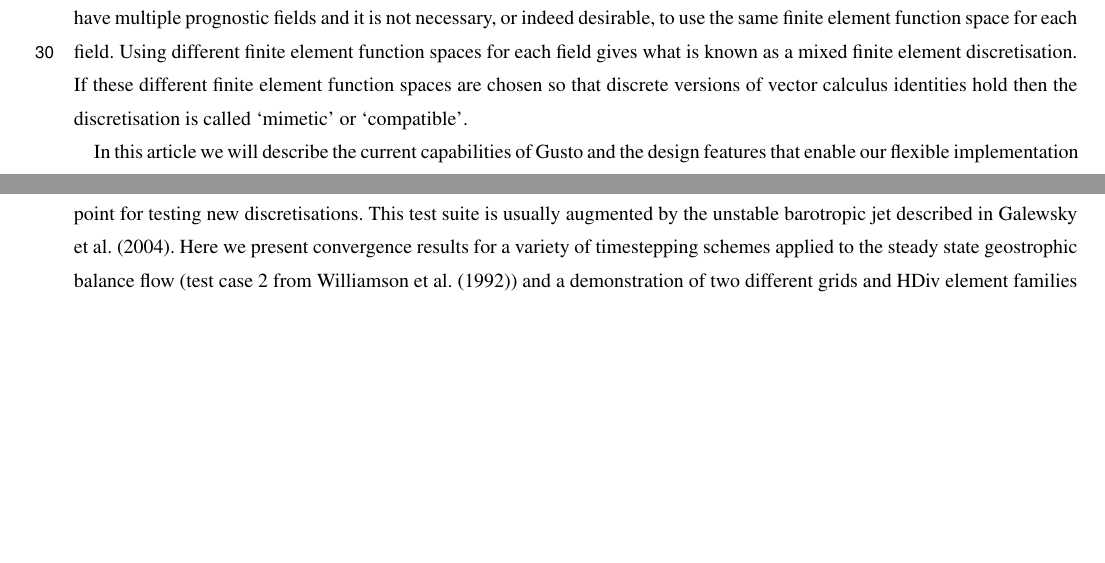
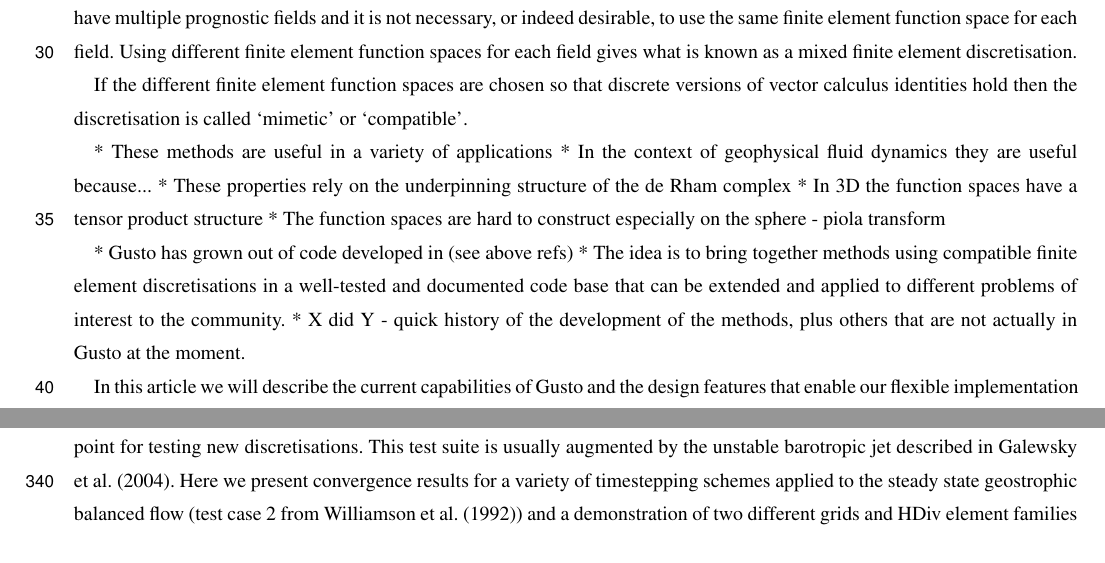
Before and after one commit to jshipton/gusto_gmd_paper, a LaTeX document (source/paper.tex): two parts of pages 2 and 12 of 15, joined at a grey line, cut so that both start at the same text, the shorter picture padded with empty space. Compiled offline with pdfLaTeX; a missing font is replaced by an installed copy or a similar font; a LaTeX package or settings file that is missing is left out.

Commit message:
plan for intro paragraphs

```diff
--- a/source/paper.tex
+++ b/source/paper.tex
@@ -184,11 +184,21 @@ climate modelling have multiple prognostic fields and it is not
 necessary, or indeed desirable, to use the same finite element
 function space for each field. Using different finite element function
 spaces for each field gives what is known as a mixed finite element
-discretisation. If these different finite element function spaces are
-chosen so that discrete versions of vector calculus identities hold
-then the discretisation is called `mimetic' or `compatible'.
+discretisation.
 
+If the different finite element function spaces are chosen so that
+discrete versions of vector calculus identities hold then the
+discretisation is called `mimetic' or `compatible'.
 
+* These methods are useful in a variety of applications
+* In the context of geophysical fluid dynamics they are useful because...
+* These properties rely on the underpinning structure of the de Rham complex
+* In 3D the function spaces have a tensor product structure
+* The function spaces are hard to construct especially on the sphere - piola transform
+
+* Gusto has grown out of code developed in (see above refs)
+* The idea is to bring together methods using compatible finite element discretisations in a well-tested and documented code base that can be extended and applied to different problems of interest to the community.
+* X did Y - quick history of the development of the methods, plus others that are not actually in Gusto at the moment.
 
 In this article we will describe the current capabilities of Gusto and
 the design features that enable our flexible implementation whereby
@@ -727,13 +737,15 @@ testing new discretisations. This test suite is usually augmented by
 the unstable barotropic jet described in
 \citet{galewsky2004initial}. Here we present convergence results for a
 variety of timestepping schemes applied to the steady state
-geostrophic balance flow (test case 2 from
+geostrophic balanced flow (test case 2 from
 \citet{williamson1992standard}) and a demonstration of two different
 grids and HDiv element families for shallow water flow over a mountain
 (test case 5 from \citet{williamson1992standard}) and the unstable
 barotropic jet \citep{galewsky2004initial}.
 
 \subsubsection{Convergence results}
+
+
 
 \subsubsection{Grids and HDiv elements}
 
```
